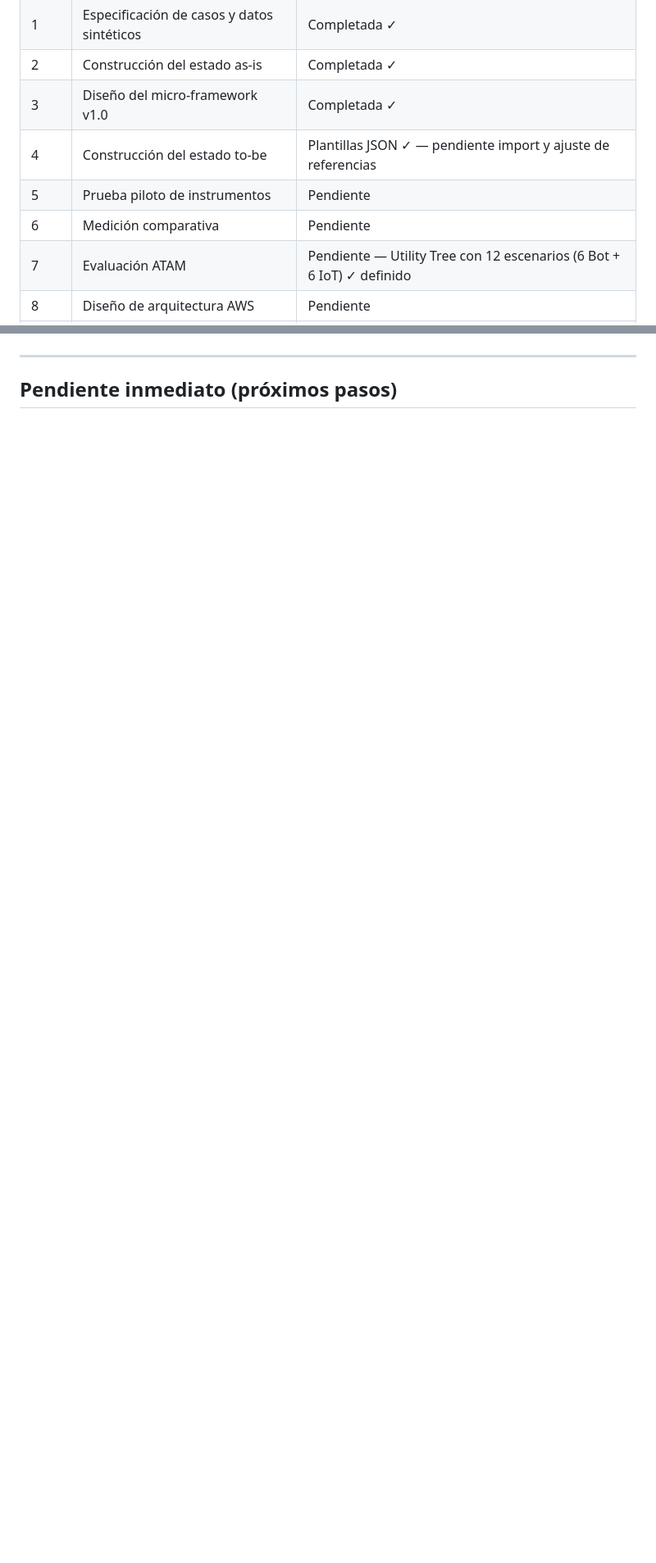
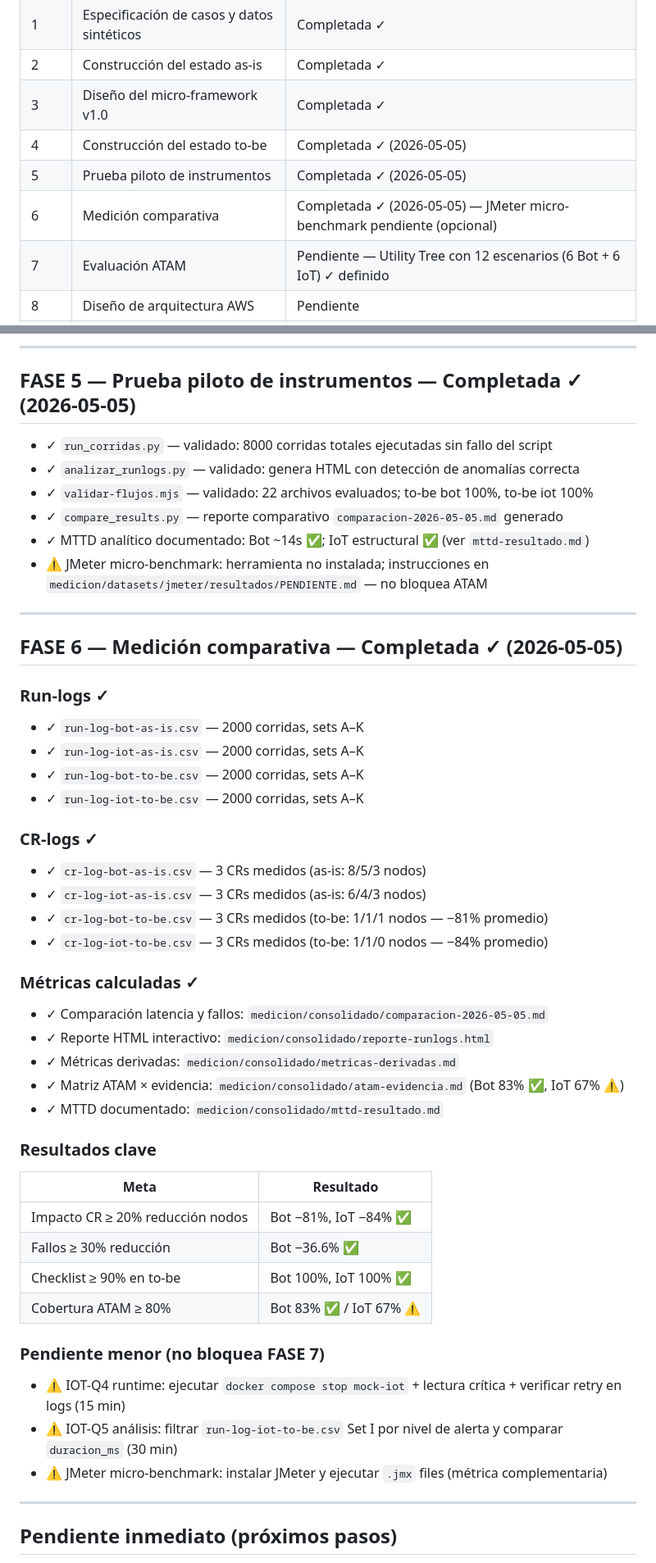
Before and after one commit to eliangilsierra/n8n-microframework, a Markdown page: estado-actual.md, 2 parts joined by grey strips. Shown at 82% size. GitHub-like rendering; blank space fills up the shorter version.

```diff
--- a/estado-actual.md
+++ b/estado-actual.md
@@ -16,9 +16,9 @@ refrescar "Última actualización".
 | 1 | Especificación de casos y datos sintéticos | Completada ✓ |
 | 2 | Construcción del estado as-is | Completada ✓ |
 | 3 | Diseño del micro-framework v1.0 | Completada ✓ |
-| 4 | Construcción del estado to-be | Plantillas JSON ✓ — pendiente import y ajuste de referencias |
-| 5 | Prueba piloto de instrumentos | Pendiente |
-| 6 | Medición comparativa | Pendiente |
+| 4 | Construcción del estado to-be | Completada ✓ (2026-05-05) |
+| 5 | Prueba piloto de instrumentos | Completada ✓ (2026-05-05) |
+| 6 | Medición comparativa | Completada ✓ (2026-05-05) — JMeter micro-benchmark pendiente (opcional) |
 | 7 | Evaluación ATAM | Pendiente — Utility Tree con 12 escenarios (6 Bot + 6 IoT) ✓ definido |
 | 8 | Diseño de arquitectura AWS | Pendiente |
 | 9 | Guía de buenas prácticas y cierre | Pendiente |
@@ -183,3 +212,49 @@ refrescar "Última actualización".
+---
+
+## FASE 5 — Prueba piloto de instrumentos — Completada ✓ (2026-05-05)
+
+- ✓ `run_corridas.py` — validado: 8000 corridas totales ejecutadas sin fallo del script
+- ✓ `analizar_runlogs.py` — validado: genera HTML con detección de anomalías correcta
+- ✓ `validar-flujos.mjs` — validado: 22 archivos evaluados; to-be bot 100%, to-be iot 100%
+- ✓ `compare_results.py` — reporte comparativo `comparacion-2026-05-05.md` generado
+- ✓ MTTD analítico documentado: Bot ~14s ✅; IoT estructural ✅ (ver `mttd-resultado.md`)
+- ⚠️ JMeter micro-benchmark: herramienta no instalada; instrucciones en `medicion/datasets/jmeter/resultados/PENDIENTE.md` — no bloquea ATAM
+
+---
+
+## FASE 6 — Medición comparativa — Completada ✓ (2026-05-05)
+
+### Run-logs ✓
+- ✓ `run-log-bot-as-is.csv` — 2000 corridas, sets A–K
+- ✓ `run-log-iot-as-is.csv` — 2000 corridas, sets A–K
+- ✓ `run-log-bot-to-be.csv` — 2000 corridas, sets A–K
+- ✓ `run-log-iot-to-be.csv` — 2000 corridas, sets A–K
+
+### CR-logs ✓
+- ✓ `cr-log-bot-as-is.csv` — 3 CRs medidos (as-is: 8/5/3 nodos)
+- ✓ `cr-log-iot-as-is.csv` — 3 CRs medidos (as-is: 6/4/3 nodos)
+- ✓ `cr-log-bot-to-be.csv` — 3 CRs medidos (to-be: 1/1/1 nodos — −81% promedio)
+- ✓ `cr-log-iot-to-be.csv` — 3 CRs medidos (to-be: 1/1/0 nodos — −84% promedio)
+
+### Métricas calculadas ✓
+- ✓ Comparación latencia y fallos: `medicion/consolidado/comparacion-2026-05-05.md`
+- ✓ Reporte HTML interactivo: `medicion/consolidado/reporte-runlogs.html`
+- ✓ Métricas derivadas: `medicion/consolidado/metricas-derivadas.md`
+- ✓ Matriz ATAM × evidencia: `medicion/consolidado/atam-evidencia.md` (Bot 83% ✅, IoT 67% ⚠️)
+- ✓ MTTD documentado: `medicion/consolidado/mttd-resultado.md`
+
+### Resultados clave
+| Meta | Resultado |
+|------|-----------|
+| Impacto CR ≥ 20% reducción nodos | Bot −81%, IoT −84% ✅ |
+| Fallos ≥ 30% reducción | Bot −36.6% ✅ |
+| Checklist ≥ 90% en to-be | Bot 100%, IoT 100% ✅ |
+| Cobertura ATAM ≥ 80% | Bot 83% ✅ / IoT 67% ⚠️ |
+
+### Pendiente menor (no bloquea FASE 7)
+- ⚠️ IOT-Q4 runtime: ejecutar `docker compose stop mock-iot` + lectura crítica + verificar retry en logs (15 min)
+- ⚠️ IOT-Q5 análisis: filtrar `run-log-iot-to-be.csv` Set I por nivel de alerta y comparar `duracion_ms` (30 min)
+- ⚠️ JMeter micro-benchmark: instalar JMeter y ejecutar `.jmx` files (métrica complementaria)
 
 ---
 
```
Also changed, not shown: other parts of estado-actual.md (+47 -17 lines).
